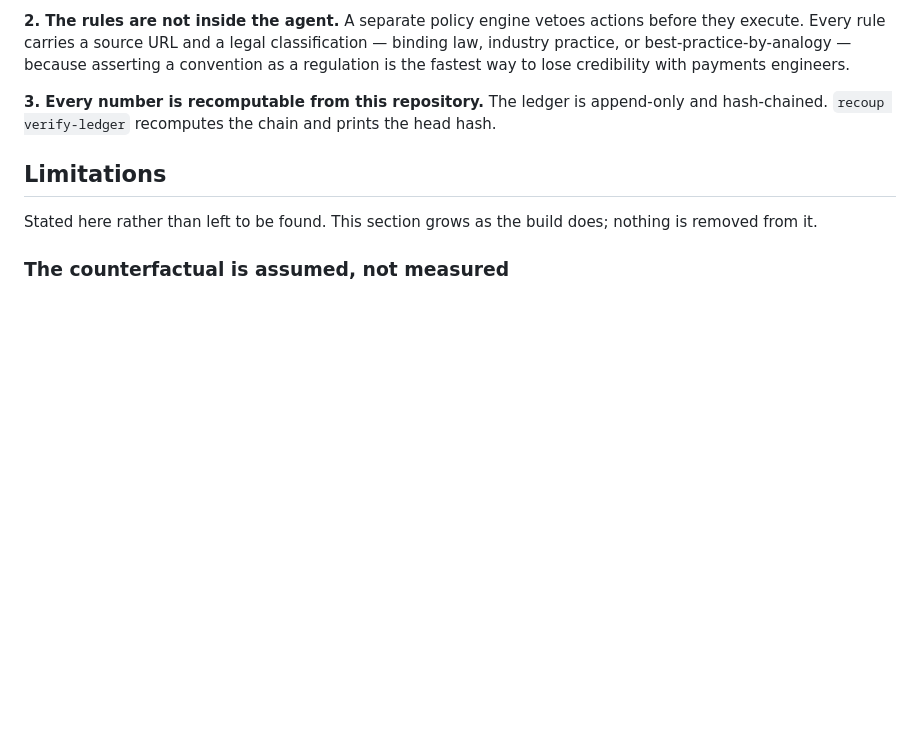
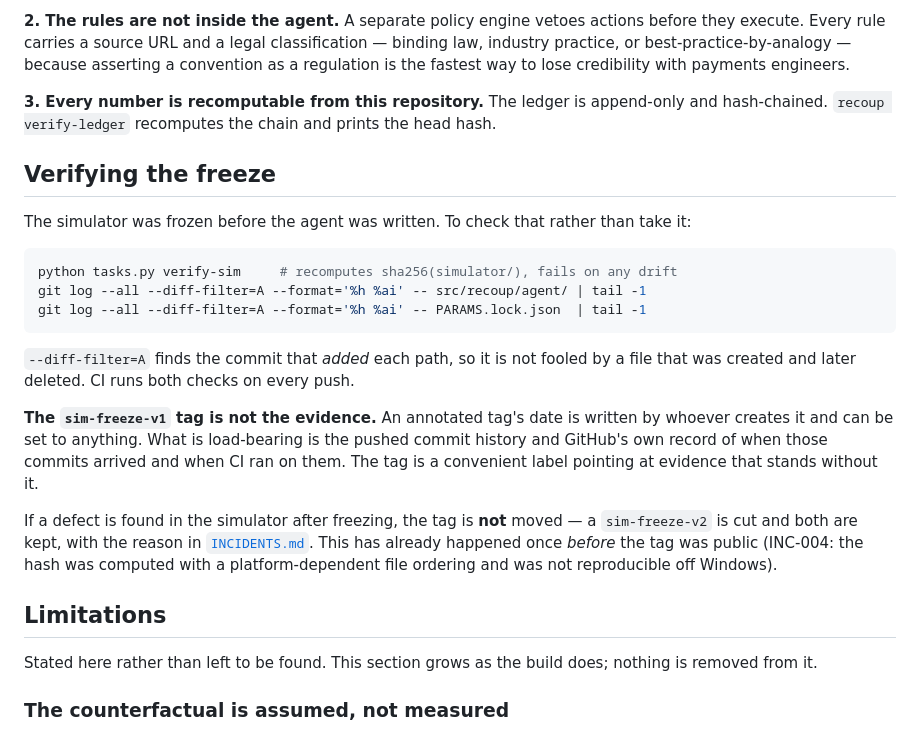
Before and after one commit to gajanand27-05/Recoup, a Markdown page: README.md, the part around the change. GitHub-like rendering; blank space fills up the shorter version.

Commit message:
docs: how to verify the freeze, and why the tag is not the evidence
sim-freeze-v1 is pushed and pointing at 96dd3d2. The tag is now immutable: a later
simulator defect gets sim-freeze-v2 and an INCIDENTS entry, never a force-move. A
force-moved tag on a public ref is the one action that would genuinely damage the
freeze claim, whereas a v1-to-v2 sequence with an incident explaining it is stronger
evidence than a single clean tag, because it shows the mechanism catching something.

README now states plainly that the tag is not what proves the ordering. An annotated
tag date is written by whoever creates it and can be set to anything; a judge who
knows git will not accept it. What is load-bearing is the pushed commit history and
GitHub record of when those commits arrived and when CI ran green on them, all before
anything exists under agent/. The tag is a label pointing at evidence that stands
without it.

````diff
--- a/README.md
+++ b/README.md
@@ -35,6 +35,30 @@ engineers.
 **3. Every number is recomputable from this repository.**
 The ledger is append-only and hash-chained. `recoup verify-ledger` recomputes the chain and
 prints the head hash.
+
+## Verifying the freeze
+
+The simulator was frozen before the agent was written. To check that rather than take it:
+
+```bash
+python tasks.py verify-sim     # recomputes sha256(simulator/), fails on any drift
+git log --all --diff-filter=A --format='%h %ai' -- src/recoup/agent/ | tail -1
+git log --all --diff-filter=A --format='%h %ai' -- PARAMS.lock.json  | tail -1
+```
+
+`--diff-filter=A` finds the commit that *added* each path, so it is not fooled by a file that
+was created and later deleted. CI runs both checks on every push.
+
+**The `sim-freeze-v1` tag is not the evidence.** An annotated tag's date is written by whoever
+creates it and can be set to anything. What is load-bearing is the pushed commit history and
+GitHub's own record of when those commits arrived and when CI ran on them. The tag is a
+convenient label pointing at evidence that stands without it.
+
+If a defect is found in the simulator after freezing, the tag is **not** moved — a
+`sim-freeze-v2` is cut and both are kept, with the reason in
+[`INCIDENTS.md`](INCIDENTS.md). This has already happened once *before* the tag was public
+(INC-004: the hash was computed with a platform-dependent file ordering and was not
+reproducible off Windows).
 
 ## Limitations
 
````
